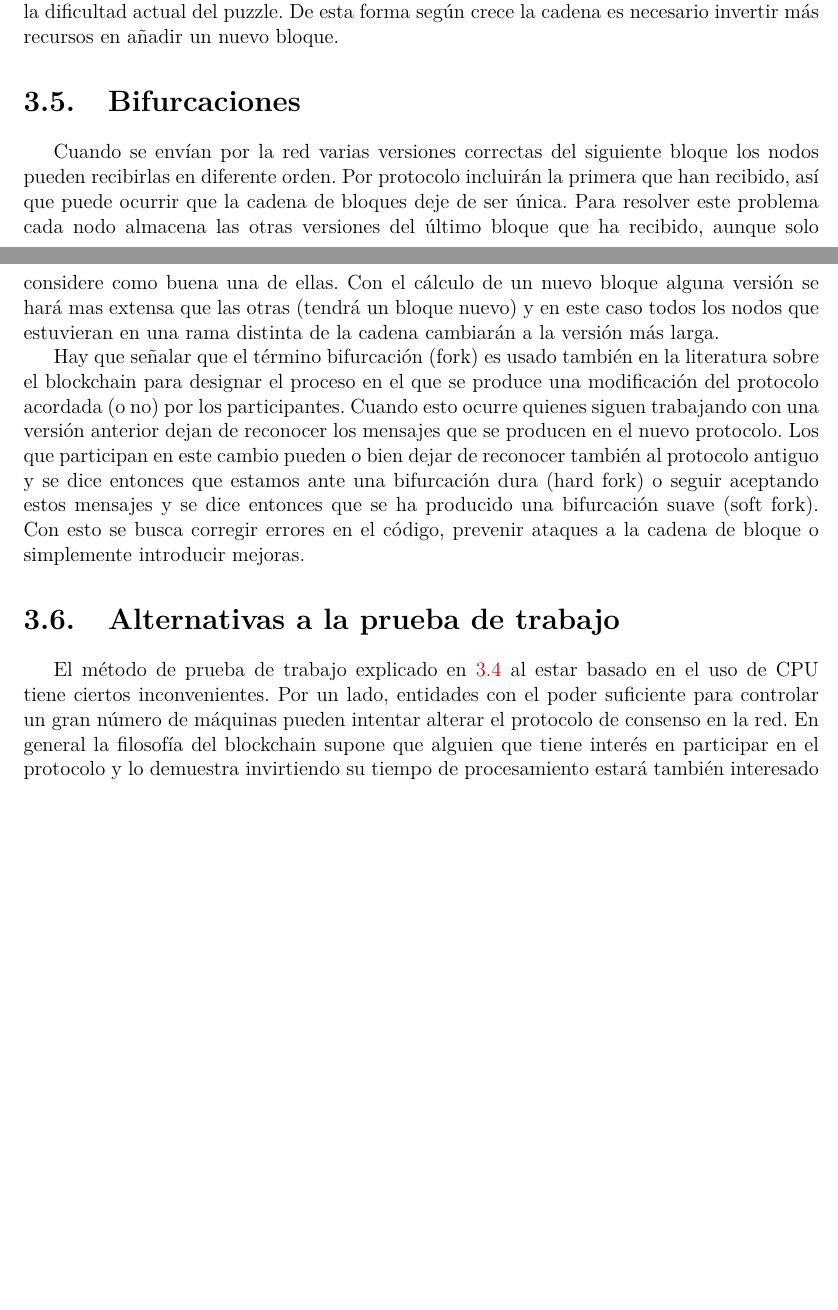
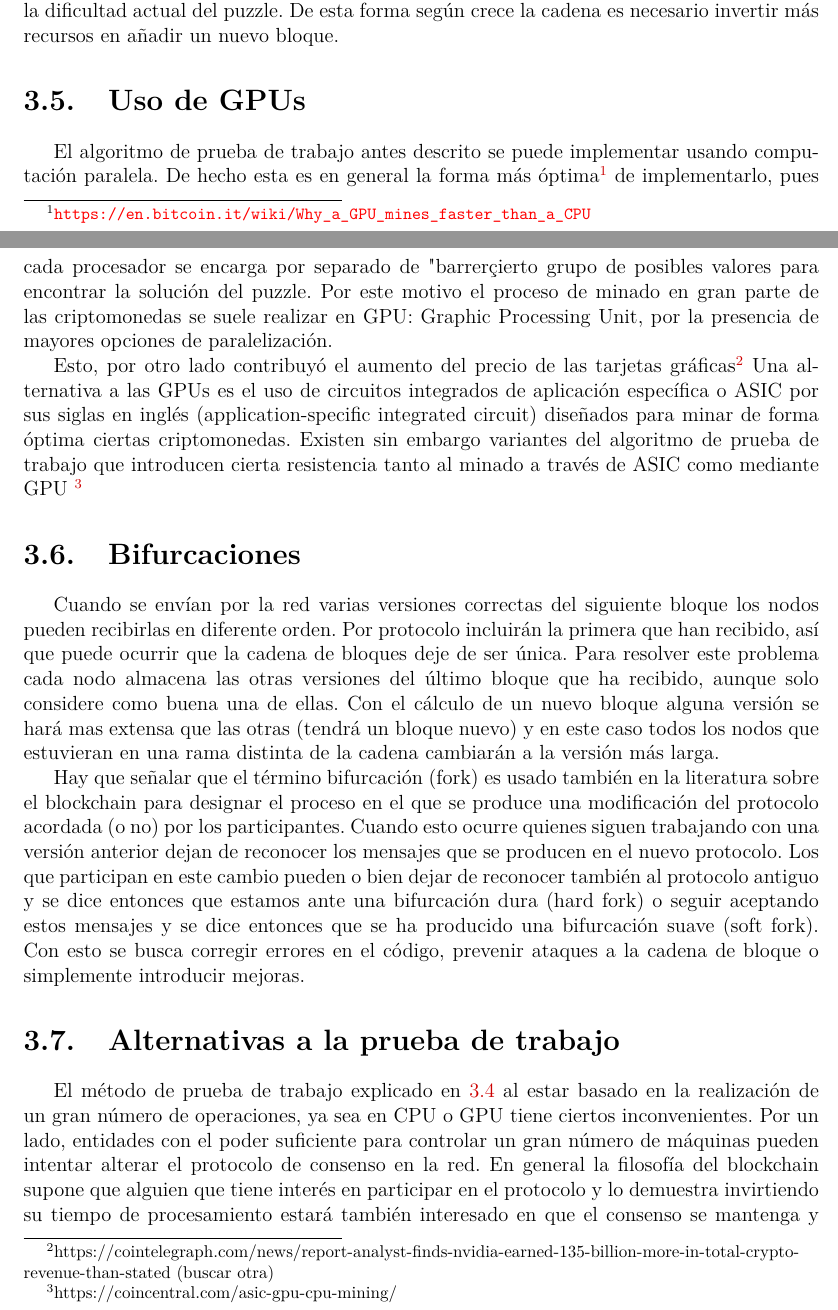
Before and after one commit to lglaria/TFG, a LaTeX document (Memoria/main.tex, which reads Memoria/chapter3.tex): two parts of pages 14 and 15 of 22, joined at a grey line, cut so that both start at the same text, the shorter picture padded with empty space. The pictures show the PDF file Memoria/main.pdf that the author committed with the source.

Commit message:
Changes in chapter 3

```diff
--- a/Memoria/chapter3.tex
+++ b/Memoria/chapter3.tex
@@ -64,6 +64,11 @@ Se incluye también el algoritmo de verificación que deben utilizar los nodos p
 
 La dificultad del puzzle, es decir, la condición que se le pide al valor hash del bloque para ser aceptado, en general no se mantiene fija. Cada determinado número de bloques (fijado en el protocolo) se vuelve a calcular este valor usando cierta función dependiente de la dificultad actual del puzzle. De esta forma según crece la cadena es necesario invertir más recursos en añadir un nuevo bloque.
 % Crear un tkinter en python donde se pueden hacer pruebas e incluirlo en el apéndice.
+\section{Uso de GPUs}
+El algoritmo de prueba de trabajo antes descrito se puede implementar usando computación paralela. De hecho esta es en general la forma más óptima\footnote{\url{https://en.bitcoin.it/wiki/Why_a_GPU_mines_faster_than_a_CPU}} de implementarlo, pues cada procesador se encarga por separado de "barrer" cierto grupo de posibles valores para encontrar la solución del puzzle. Por este motivo el proceso de minado en gran parte de las criptomonedas se suele realizar en GPU: Graphic Processing Unit, por la presencia de mayores opciones de paralelización.
+
+Esto, por otro lado contribuyó el aumento del precio de las tarjetas gráficas\footnote{https://cointelegraph.com/news/report-analyst-finds-nvidia-earned-135-billion-more-in-total-crypto-revenue-than-stated (buscar otra)}
+Una alternativa a las GPUs es el uso de circuitos integrados de aplicación específica o ASIC por sus siglas en inglés (application-specific integrated circuit) diseñados para minar de forma óptima ciertas criptomonedas. Existen sin embargo variantes del algoritmo de prueba de trabajo que introducen cierta resistencia tanto al minado a través de ASIC como mediante GPU \footnote{https://coincentral.com/asic-gpu-cpu-mining/}
 \section{Bifurcaciones}\label{cap3:bifurcaciones}
 Cuando se envían por la red varias versiones correctas del siguiente bloque los nodos pueden recibirlas en diferente orden. Por protocolo incluirán la primera que han recibido, así que puede ocurrir que la cadena de bloques deje de ser única. Para resolver este problema cada nodo almacena las otras versiones del último bloque que ha recibido, aunque solo considere como buena una de ellas. Con el cálculo de un nuevo bloque alguna versión se hará mas extensa que las otras (tendrá un bloque nuevo) y en este caso todos los nodos que estuvieran en una rama distinta de la cadena cambiarán a la versión más larga.
 
@@ -73,7 +78,7 @@ Hay que señalar que el término bifurcación (fork) es usado también en la lit
 
 %definir y explicar como se usan
 \section{Alternativas a la prueba de trabajo}
-El método de prueba de trabajo explicado en \ref{chap3:pow} al estar basado en el uso de CPU tiene ciertos inconvenientes. Por un lado, entidades con el poder suficiente para controlar un gran número de máquinas pueden intentar alterar el protocolo de consenso en la red. En general la filosofía del blockchain supone que alguien que tiene interés en participar en el protocolo y lo demuestra invirtiendo su tiempo de procesamiento estará también interesado en que el consenso se mantenga y por tanto no validará operaciones falsas. Igualmente, se pueden utilizar las bifurcaciones explicadas en \ref{cap3:bifurcaciones} para modificar el protocolo si es necesario contrarrestar algún tipo de hardware específico diseñado para hacer más efectivo el proceso de minado.
+El método de prueba de trabajo explicado en \ref{chap3:pow} al estar basado en la realización de un gran número de operaciones, ya sea en CPU o GPU tiene ciertos inconvenientes. Por un lado, entidades con el poder suficiente para controlar un gran número de máquinas pueden intentar alterar el protocolo de consenso en la red. En general la filosofía del blockchain supone que alguien que tiene interés en participar en el protocolo y lo demuestra invirtiendo su tiempo de procesamiento estará también interesado en que el consenso se mantenga y por tanto no validará operaciones falsas. Igualmente, se pueden utilizar las bifurcaciones explicadas en \ref{cap3:bifurcaciones} para modificar el protocolo si es necesario contrarrestar algún tipo de hardware específico diseñado para hacer más efectivo el proceso de minado.
  %(en el enlace \url{goo.gl/xn4D5s} se puede ver un ejemplo de esto).url https://ethereumworldnews.com/ethereum-hard-fork-proposed-in-response-to-new-asic-miners/
 
 Otra de las consecuencias negativas del protocolo de prueba de trabajo es de índole ecológica. El coste computacional de una red grande, como la de las criptomonedas Bitcoin y Ethereum por ejemplo, se refleja en un gasto energético extraordinario. Hay que tener en cuenta que en el proceso de validar un conjunto de operaciones solo se tiene en cuenta el resultado del primero que resuelve el puzzle, y por tanto el trabajo de todos los que han estado trabajando en ese mismo bloque ha sido en vano. Se estima que la red del Bitcoin a finales de 2017 ya gastaba más energía eléctrica que 159 países \citep{electricidad}. Teniendo en cuenta que las principales fuentes energéticas continúan siendo los combustibles fósiles es comprensible la preocupación que esto despierta.
```
Also changed, not shown: Memoria/main.pdf, Memoria/chapter3.tex (2 more changed lines), 6 other files.
